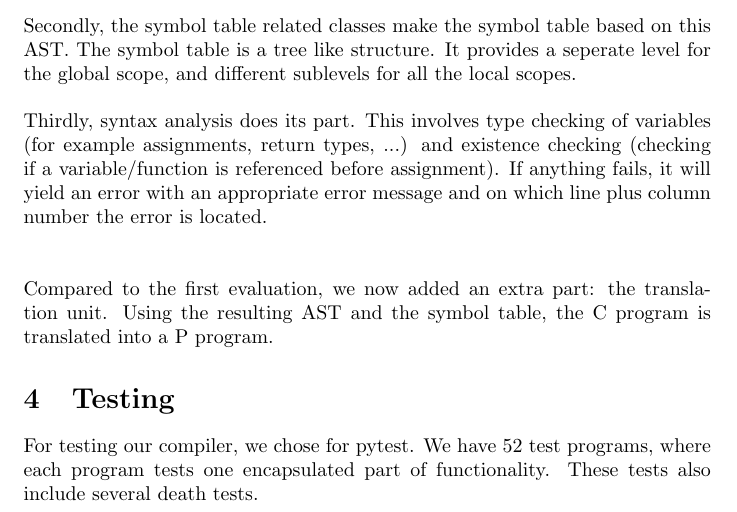
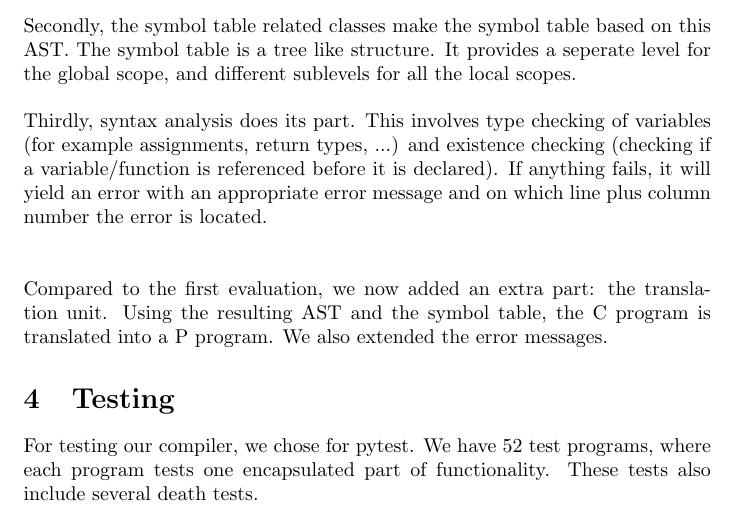
Before and after one commit to FedericoQuin/Compilers, a LaTeX document (doc/report.tex): part of page 3 of 3, cut so that both start at the same text. Compiled offline with pdfLaTeX.

Commit message:
docs corrections

```diff
--- a/doc/report.tex
+++ b/doc/report.tex
@@ -39,9 +39,9 @@ The code for the different big parts (except for p translation) is located in di
 \hfill \break
 Firstly, the AST related classes make the decorated AST. \\ \\
 Secondly, the symbol table related classes make the symbol table based on this AST. The symbol table is a tree like structure. It provides a seperate level for the global scope, and different sublevels for all the local scopes. \\ \\
-Thirdly, syntax analysis does its part. This involves type checking of variables (for example assignments, return types, ...) and existence checking (checking if a variable/function is referenced before assignment). If anything fails, it will yield an error with an appropriate error message and on which line plus column number the error is located. \\ \\
+Thirdly, syntax analysis does its part. This involves type checking of variables (for example assignments, return types, ...) and existence checking (checking if a variable/function is referenced before it is declared). If anything fails, it will yield an error with an appropriate error message and on which line plus column number the error is located. \\ \\
 \hfill \break
-Compared to the first evaluation, we now added an extra part: the translation unit. Using the resulting AST and the symbol table, the C program is translated into a P program.
+Compared to the first evaluation, we now added an extra part: the translation unit. Using the resulting AST and the symbol table, the C program is translated into a P program. We also extended the error messages.
 
 \section{Testing}
 For testing our compiler, we chose for pytest. We have 52 test programs, where each program tests one encapsulated part of functionality. These tests also include several death tests.
```
Also changed, not shown: doc/README.txt, doc/report.pdf.
